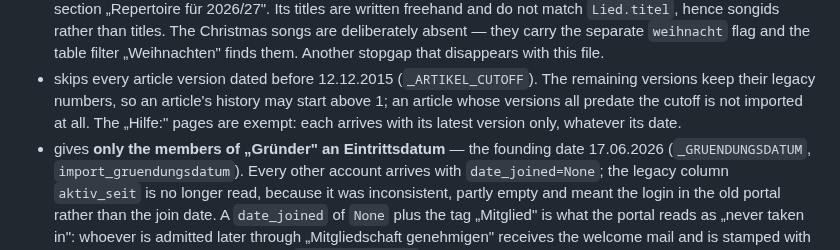
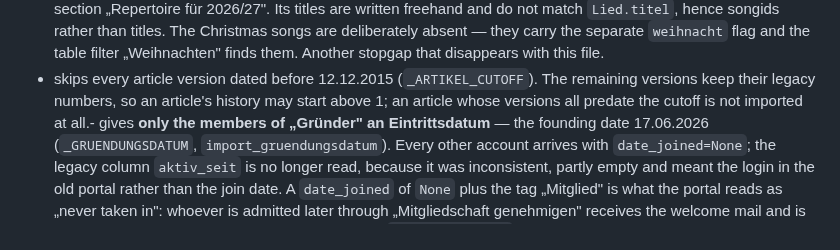
Before and after one commit to hgruber/CantorHub, a Markdown page: migration.md, the part around the change. Drawn GitHub-style.

```diff
--- a/migration.md
+++ b/migration.md
@@ -81,9 +81,7 @@ environment variable — only network access. Without it the migration calls `ex
   table filter „Weihnachten" finds them. Another stopgap that disappears with this file.
 - skips every article version dated before 12.12.2015 (`_ARTIKEL_CUTOFF`). The remaining
   versions keep their legacy numbers, so an article's history may start above 1; an article
-  whose versions all predate the cutoff is not imported at all. The „Hilfe:" pages are exempt:
-  each arrives with its latest version only, whatever its date.
-- gives **only the members of „Gründer" an Eintrittsdatum** — the founding date 17.06.2026
+  whose versions all predate the cutoff is not imported at all.- gives **only the members of „Gründer" an Eintrittsdatum** — the founding date 17.06.2026
   (`_GRUENDUNGSDATUM`, `import_gruendungsdatum`). Every other account arrives with
   `date_joined=None`; the legacy column `aktiv_seit` is no longer read, because it was
   inconsistent, partly empty and meant the login in the old portal rather than the join date.
```
Also changed, not shown: CHANGELOG.md (+1 -3 lines).
